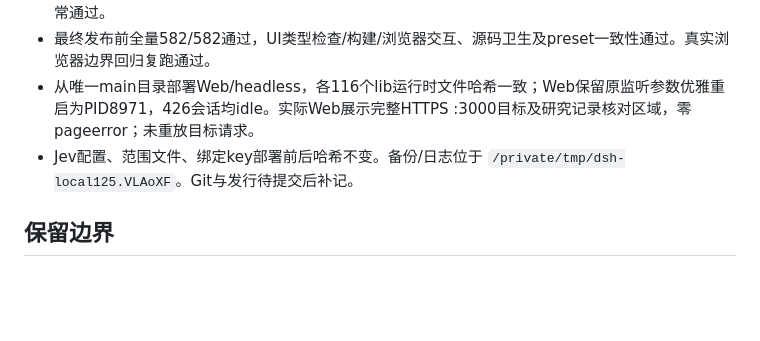
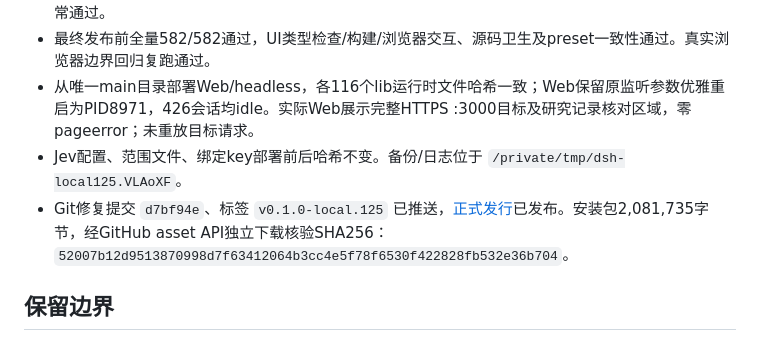
Before and after one commit to 803S/dsh-src, a Markdown page: docs/implementation/target-context-repair-20261008.md, the part around the change. GitHub-like rendering; blank space fills up the shorter version.

Commit message:
文档：补记local.125浏览器边界验收与部署发行凭据

```diff
--- a/docs/implementation/target-context-repair-20261008.md
+++ b/docs/implementation/target-context-repair-20261008.md
@@ -25,7 +25,8 @@
 - 回归首轮暴露旧测试期待泛化OUT_OF_SCOPE，以及fixture缺callId；已调整为新的明确分类/合法fixture，未改为放行。真实浏览器fixture缺confidence导致自动读取被挂审，补足合成风险契约后正常通过。
 - 最终发布前全量582/582通过，UI类型检查/构建/浏览器交互、源码卫生及preset一致性通过。真实浏览器边界回归复跑通过。
 - 从唯一main目录部署Web/headless，各116个lib运行时文件哈希一致；Web保留原监听参数优雅重启为PID8971，426会话均idle。实际Web展示完整HTTPS :3000目标及研究记录核对区域，零pageerror；未重放目标请求。
-- Jev配置、范围文件、绑定key部署前后哈希不变。备份/日志位于 `/private/tmp/dsh-local125.VLAoXF`。Git与发行待提交后补记。
+- Jev配置、范围文件、绑定key部署前后哈希不变。备份/日志位于 `/private/tmp/dsh-local125.VLAoXF`。
+- Git修复提交 `d7bf94e`、标签 `v0.1.0-local.125` 已推送，[正式发行](https://github.com/803S/dsh-src/releases/tag/v0.1.0-local.125)已发布。安装包2,081,735字节，经GitHub asset API独立下载核验SHA256：`52007b12d9513870998d7f63412064b3cc4e5f78f6530f422828fb532e36b704`。
 
 ## 保留边界
 
```
Also changed, not shown: README.md (+1 -1 lines).
